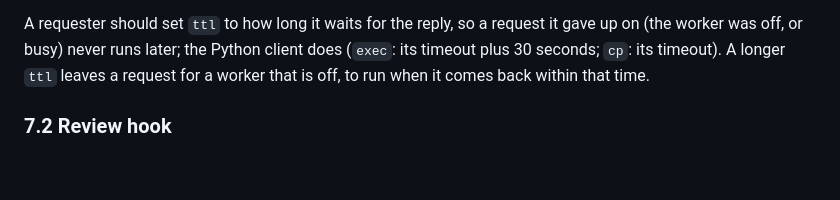
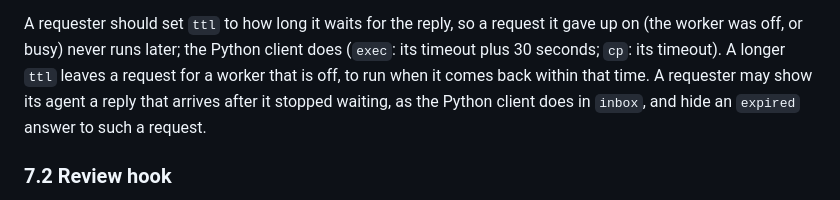
Before and after one commit to myoushq/myoushq-client, a Markdown page: docs/protocol.md, the part around the change. GitHub-like rendering; blank space fills up the shorter version.

Commit message:
Skill and protocol 7.1: a late reply shows in myous inbox; a requester may show one and hide an expired answer

```diff
--- a/docs/protocol.md
+++ b/docs/protocol.md
@@ -427,7 +427,9 @@ A requester should set `ttl` to how long it waits for the reply, so a
 request it gave up on (the worker was off, or busy) never runs later;
 the Python client does (`exec`: its timeout plus 30 seconds; `cp`: its
 timeout). A longer `ttl` leaves a request for a worker that is off, to
-run when it comes back within that time.
+run when it comes back within that time. A requester may show its agent
+a reply that arrives after it stopped waiting, as the Python client does
+in `inbox`, and hide an `expired` answer to such a request.
 
 ### 7.2 Review hook
 
```
Also changed, not shown: docs/skill.md (+3 -2 lines).
